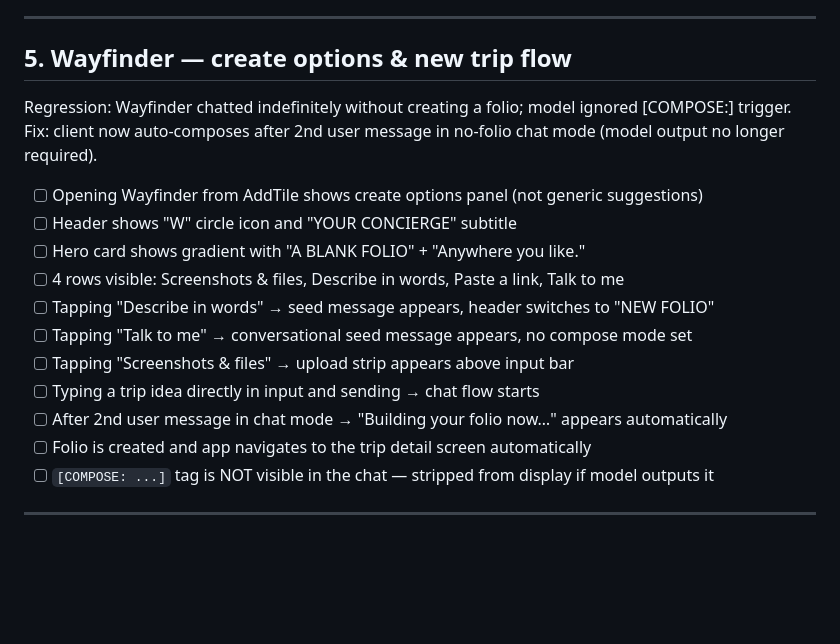
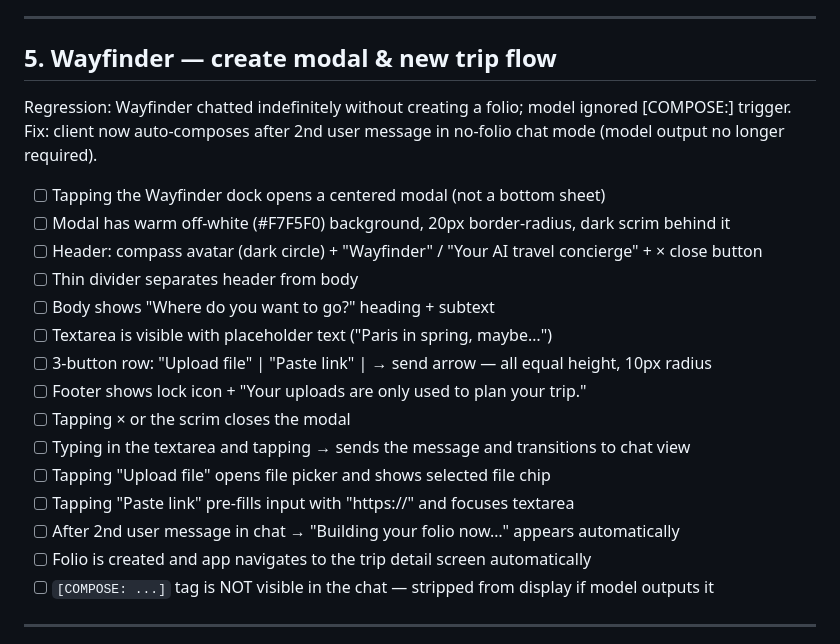
Before and after one commit to nehamo-dev/wanderluster, a Markdown page: QA.md, the part around the change. Drawn GitHub-style; blank space fills up the shorter version.

Commit message:
Update QA section 5 for redesigned Wayfinder modal
Replace bottom-sheet checklist items with centered modal spec:
header, textarea, 3-button row (Upload/Paste/Send), footer,
scrim, and close behavior.

Co-Authored-By: Claude Sonnet 4.6 <noreply@anthropic.com>

```diff
--- a/QA.md
+++ b/QA.md
@@ -53,20 +53,24 @@ Regression: demo button disappeared when `__DEV__` gating was used.
 
 ---
 
-## 5. Wayfinder — create options & new trip flow
+## 5. Wayfinder — create modal & new trip flow
 
 Regression: Wayfinder chatted indefinitely without creating a folio; model ignored [COMPOSE:] trigger.
 Fix: client now auto-composes after 2nd user message in no-folio chat mode (model output no longer required).
 
-- [ ] Opening Wayfinder from AddTile shows create options panel (not generic suggestions)
-- [ ] Header shows "W" circle icon and "YOUR CONCIERGE" subtitle
-- [ ] Hero card shows gradient with "A BLANK FOLIO" + "Anywhere you like."
-- [ ] 4 rows visible: Screenshots & files, Describe in words, Paste a link, Talk to me
-- [ ] Tapping "Describe in words" → seed message appears, header switches to "NEW FOLIO"
-- [ ] Tapping "Talk to me" → conversational seed message appears, no compose mode set
-- [ ] Tapping "Screenshots & files" → upload strip appears above input bar
-- [ ] Typing a trip idea directly in input and sending → chat flow starts
-- [ ] After 2nd user message in chat mode → "Building your folio now…" appears automatically
+- [ ] Tapping the Wayfinder dock opens a centered modal (not a bottom sheet)
+- [ ] Modal has warm off-white (#F7F5F0) background, 20px border-radius, dark scrim behind it
+- [ ] Header: compass avatar (dark circle) + "Wayfinder" / "Your AI travel concierge" + × close button
+- [ ] Thin divider separates header from body
+- [ ] Body shows "Where do you want to go?" heading + subtext
+- [ ] Textarea is visible with placeholder text ("Paris in spring, maybe…")
+- [ ] 3-button row: "Upload file" | "Paste link" | → send arrow — all equal height, 10px radius
+- [ ] Footer shows lock icon + "Your uploads are only used to plan your trip."
+- [ ] Tapping × or the scrim closes the modal
+- [ ] Typing in the textarea and tapping → sends the message and transitions to chat view
+- [ ] Tapping "Upload file" opens file picker and shows selected file chip
+- [ ] Tapping "Paste link" pre-fills input with "https://" and focuses textarea
+- [ ] After 2nd user message in chat → "Building your folio now…" appears automatically
 - [ ] Folio is created and app navigates to the trip detail screen automatically
 - [ ] `[COMPOSE: ...]` tag is NOT visible in the chat — stripped from display if model outputs it
 
```
